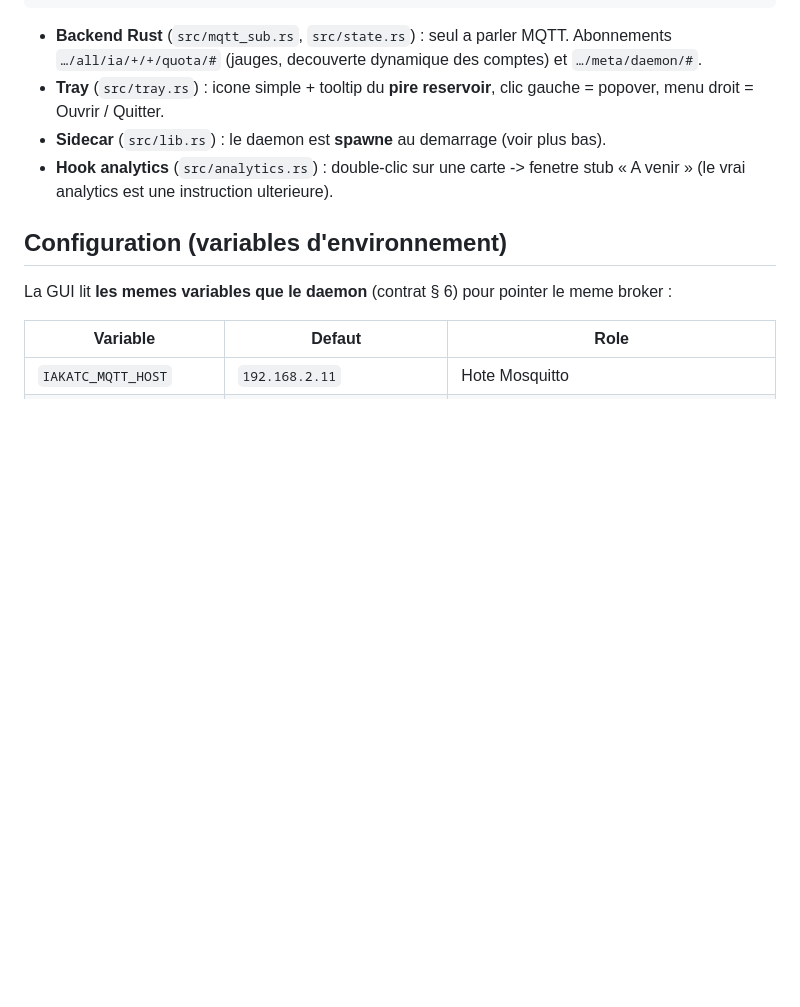
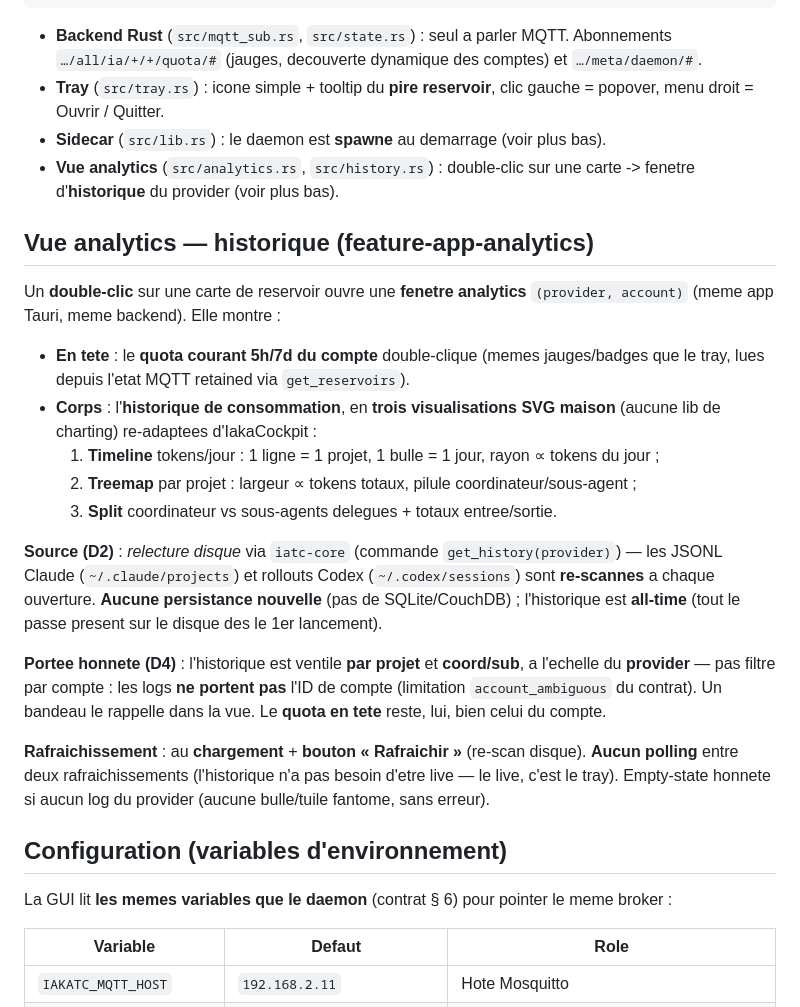
Before and after one commit to iakasju/iakaTokenCounter, a Markdown page: src-tauri/README.md, the part around the change. GitHub-like rendering; blank space fills up the shorter version.

Commit message:
docs(analytics): README de la vue historique (source disque, portee provider, refresh)
Co-Authored-By: Claude Opus 4.8 (1M context) <noreply@anthropic.com>

```diff
--- a/src-tauri/README.md
+++ b/src-tauri/README.md
@@ -26,8 +26,35 @@ depuis la webview.
 - **Tray** (`src/tray.rs`) : icone simple + tooltip du **pire reservoir**, clic gauche =
   popover, menu droit = Ouvrir / Quitter.
 - **Sidecar** (`src/lib.rs`) : le daemon est **spawne** au demarrage (voir plus bas).
-- **Hook analytics** (`src/analytics.rs`) : double-clic sur une carte -> fenetre stub « A venir »
-  (le vrai analytics est une instruction ulterieure).
+- **Vue analytics** (`src/analytics.rs`, `src/history.rs`) : double-clic sur une carte ->
+  fenetre d'**historique** du provider (voir plus bas).
+
+## Vue analytics — historique (feature-app-analytics)
+
+Un **double-clic** sur une carte de reservoir ouvre une **fenetre analytics** `(provider, account)`
+(meme app Tauri, meme backend). Elle montre :
+
+- **En tete** : le **quota courant 5h/7d du compte** double-clique (memes jauges/badges que le tray,
+  lues depuis l'etat MQTT retained via `get_reservoirs`).
+- **Corps** : l'**historique de consommation**, en **trois visualisations SVG maison** (aucune lib
+  de charting) re-adaptees d'IakaCockpit :
+  1. **Timeline** tokens/jour : 1 ligne = 1 projet, 1 bulle = 1 jour, rayon ∝ tokens du jour ;
+  2. **Treemap** par projet : largeur ∝ tokens totaux, pilule coordinateur/sous-agent ;
+  3. **Split** coordinateur vs sous-agents delegues + totaux entree/sortie.
+
+**Source (D2)** : *relecture disque* via `iatc-core` (commande `get_history(provider)`) — les JSONL
+Claude (`~/.claude/projects`) et rollouts Codex (`~/.codex/sessions`) sont **re-scannes** a chaque
+ouverture. **Aucune persistance nouvelle** (pas de SQLite/CouchDB) ; l'historique est **all-time**
+(tout le passe present sur le disque des le 1er lancement).
+
+**Portee honnete (D4)** : l'historique est ventile **par projet** et **coord/sub**, a l'echelle du
+**provider** — pas filtre par compte : les logs **ne portent pas** l'ID de compte (limitation
+`account_ambiguous` du contrat). Un bandeau le rappelle dans la vue. Le **quota en tete** reste, lui,
+bien celui du compte.
+
+**Rafraichissement** : au **chargement** + **bouton « Rafraichir »** (re-scan disque). **Aucun
+polling** entre deux rafraichissements (l'historique n'a pas besoin d'etre live — le live, c'est le
+tray). Empty-state honnete si aucun log du provider (aucune bulle/tuile fantome, sans erreur).
 
 ## Configuration (variables d'environnement)
 
```
